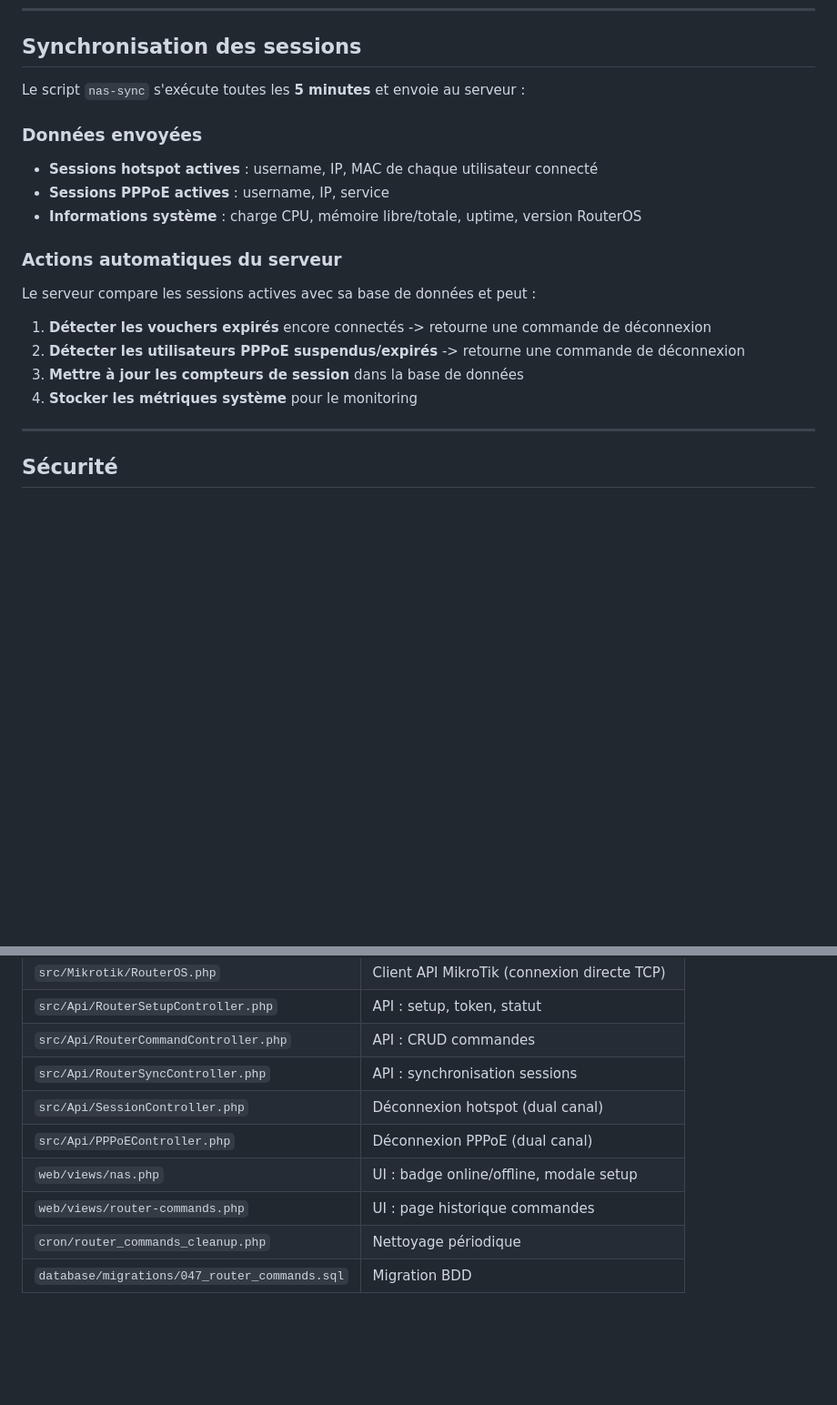
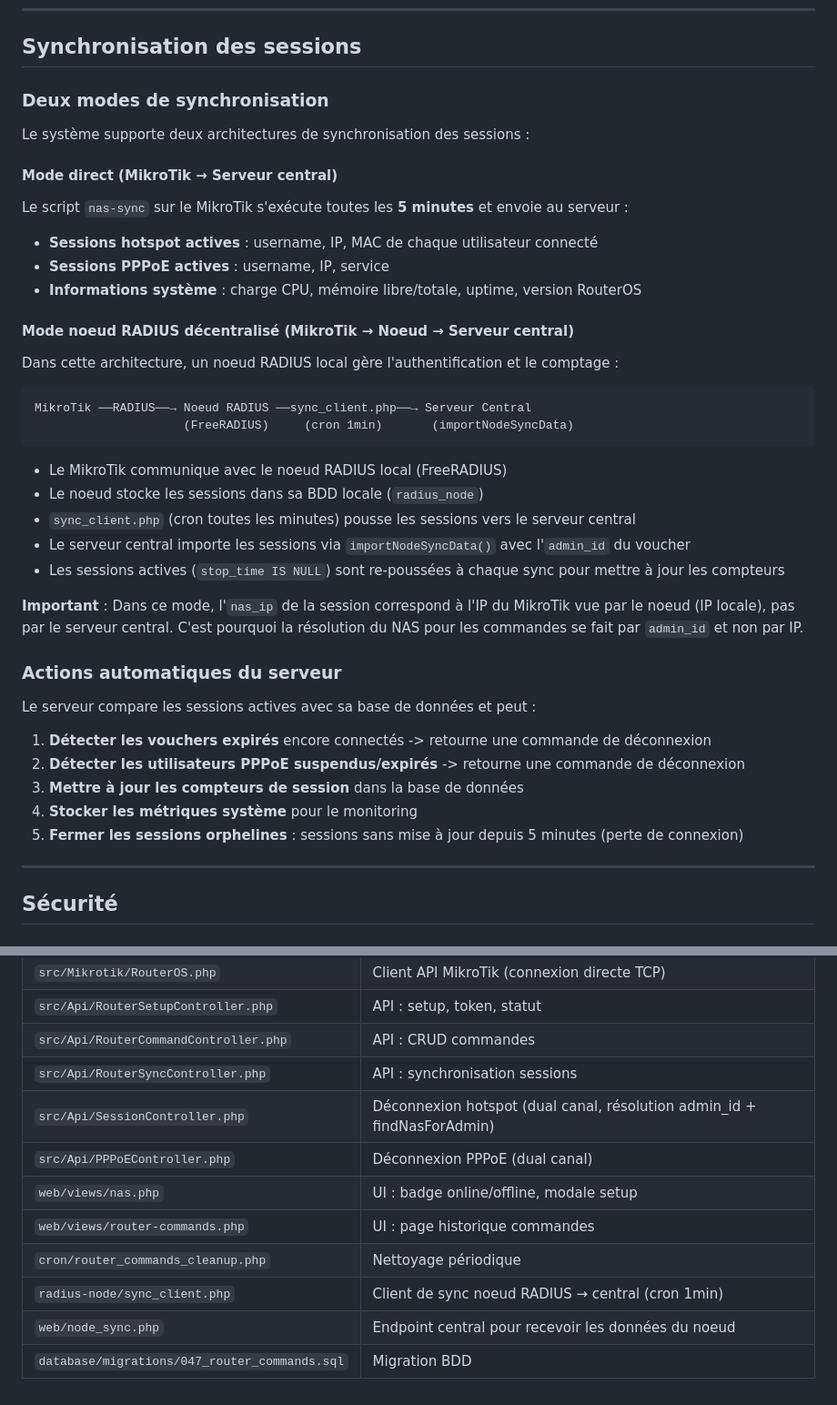
Before and after one commit to assialexis/Plateforme-de-gestion-Radius, a Markdown page: docs/remote-mikrotik-control.md, 2 parts joined by grey strips. Shown at 91% size. GitHub-like rendering; blank space fills up the shorter version.

````diff
--- a/docs/remote-mikrotik-control.md
+++ b/docs/remote-mikrotik-control.md
@@ -762,13 +804,34 @@ Quand les passerelles de paiement changent (activation/désactivation), régén
 
 ## Synchronisation des sessions
 
-Le script `nas-sync` s'exécute toutes les **5 minutes** et envoie au serveur :
+### Deux modes de synchronisation
 
-### Données envoyées
+Le système supporte deux architectures de synchronisation des sessions :
+
+#### Mode direct (MikroTik → Serveur central)
+
+Le script `nas-sync` sur le MikroTik s'exécute toutes les **5 minutes** et envoie au serveur :
 
 - **Sessions hotspot actives** : username, IP, MAC de chaque utilisateur connecté
 - **Sessions PPPoE actives** : username, IP, service
 - **Informations système** : charge CPU, mémoire libre/totale, uptime, version RouterOS
+
+#### Mode noeud RADIUS décentralisé (MikroTik → Noeud → Serveur central)
+
+Dans cette architecture, un noeud RADIUS local gère l'authentification et le comptage :
+
+```
+MikroTik ──RADIUS──→ Noeud RADIUS ──sync_client.php──→ Serveur Central
+                     (FreeRADIUS)     (cron 1min)       (importNodeSyncData)
+```
+
+- Le MikroTik communique avec le noeud RADIUS local (FreeRADIUS)
+- Le noeud stocke les sessions dans sa BDD locale (`radius_node`)
+- `sync_client.php` (cron toutes les minutes) pousse les sessions vers le serveur central
+- Le serveur central importe les sessions via `importNodeSyncData()` avec l'`admin_id` du voucher
+- Les sessions actives (`stop_time IS NULL`) sont re-poussées à chaque sync pour mettre à jour les compteurs
+
+**Important** : Dans ce mode, l'`nas_ip` de la session correspond à l'IP du MikroTik vue par le noeud (IP locale), pas par le serveur central. C'est pourquoi la résolution du NAS pour les commandes se fait par `admin_id` et non par IP.
 
 ### Actions automatiques du serveur
 
@@ -778,6 +841,7 @@ Le serveur compare les sessions actives avec sa base de données et peut :
 2. **Détecter les utilisateurs PPPoE suspendus/expirés** -> retourne une commande de déconnexion
 3. **Mettre à jour les compteurs de session** dans la base de données
 4. **Stocker les métriques système** pour le monitoring
+5. **Fermer les sessions orphelines** : sessions sans mise à jour depuis 5 minutes (perte de connexion)
 
 ---
 
@@ -987,9 +1053,11 @@ Le statut online/offline est calculé via `TIMESTAMPDIFF` directement en SQL pou
 | `src/Api/RouterSetupController.php` | API : setup, token, statut |
 | `src/Api/RouterCommandController.php` | API : CRUD commandes |
 | `src/Api/RouterSyncController.php` | API : synchronisation sessions |
-| `src/Api/SessionController.php` | Déconnexion hotspot (dual canal) |
+| `src/Api/SessionController.php` | Déconnexion hotspot (dual canal, résolution admin_id + findNasForAdmin) |
 | `src/Api/PPPoEController.php` | Déconnexion PPPoE (dual canal) |
 | `web/views/nas.php` | UI : badge online/offline, modale setup |
 | `web/views/router-commands.php` | UI : page historique commandes |
 | `cron/router_commands_cleanup.php` | Nettoyage périodique |
+| `radius-node/sync_client.php` | Client de sync noeud RADIUS → central (cron 1min) |
+| `web/node_sync.php` | Endpoint central pour recevoir les données du noeud |
 | `database/migrations/047_router_commands.sql` | Migration BDD |
````
Also changed, not shown: other parts of docs/remote-mikrotik-control.md (+76 -32 lines).
